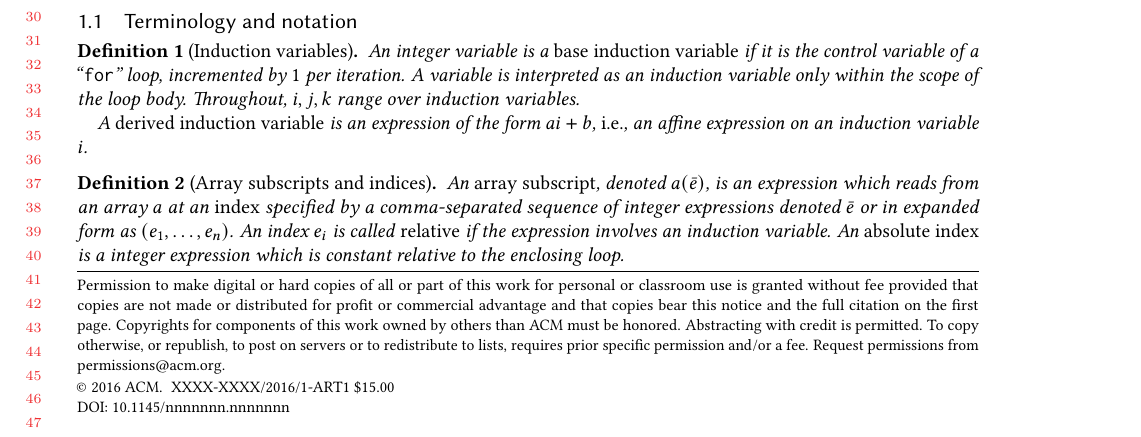
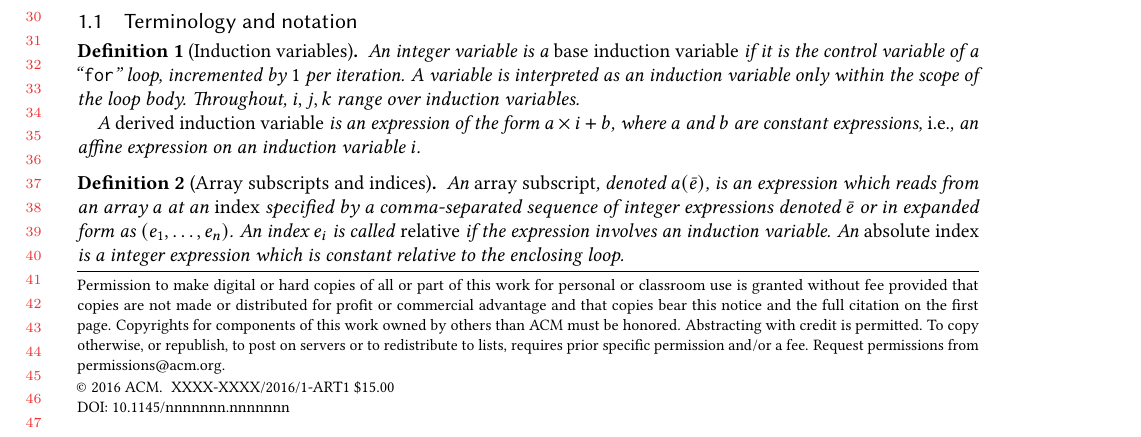
Before and after one commit to camfort/array-analyse, a LaTeX paper (oopsla17/oopsla17.tex): part of page 1 of 11, cut so that both start at the same text. Compiled offline with pdfLaTeX.

Commit message:
Further explain derived induction vars

```diff
--- a/oopsla17/oopsla17.tex
+++ b/oopsla17/oopsla17.tex
@@ -176,8 +176,9 @@ practises and workflows.
   is interpreted as an induction variable only within the scope of the loop
   body. Throughout, $i, j, k$ range over induction variables.
 
-  A \emph{derived induction variable} is an expression of the form $a
-  i + b$, \ie{}, an affine expression on an induction variable $i$.
+  A \emph{derived induction variable} is an expression of the form $a \times i
+  + b$, where $a$ and $b$ are constant expressions, \ie{}, an affine expression
+  on an induction variable $i$.
 \end{defn}
 
 \begin{defn}[Array subscripts and indices]
```
